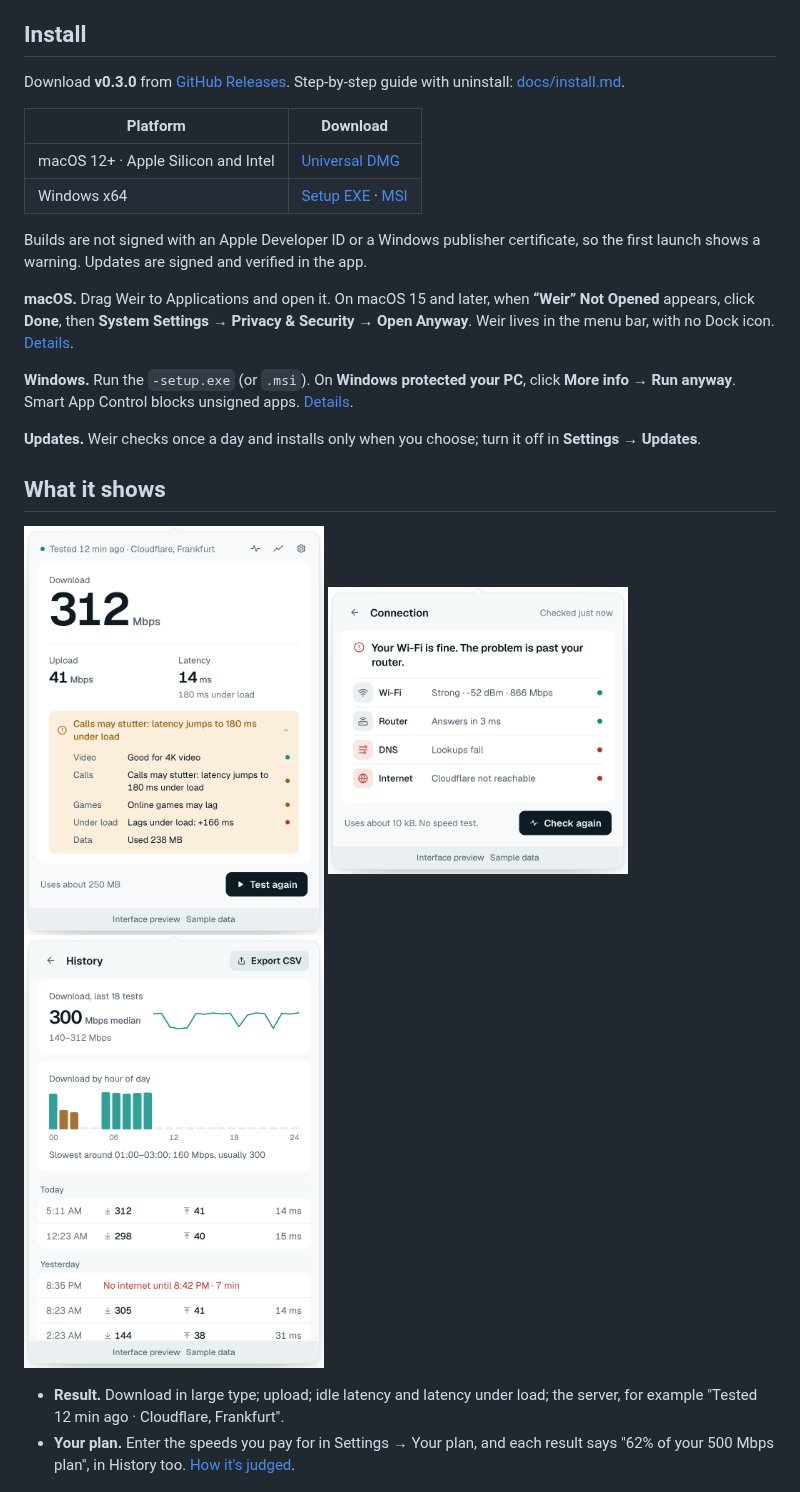
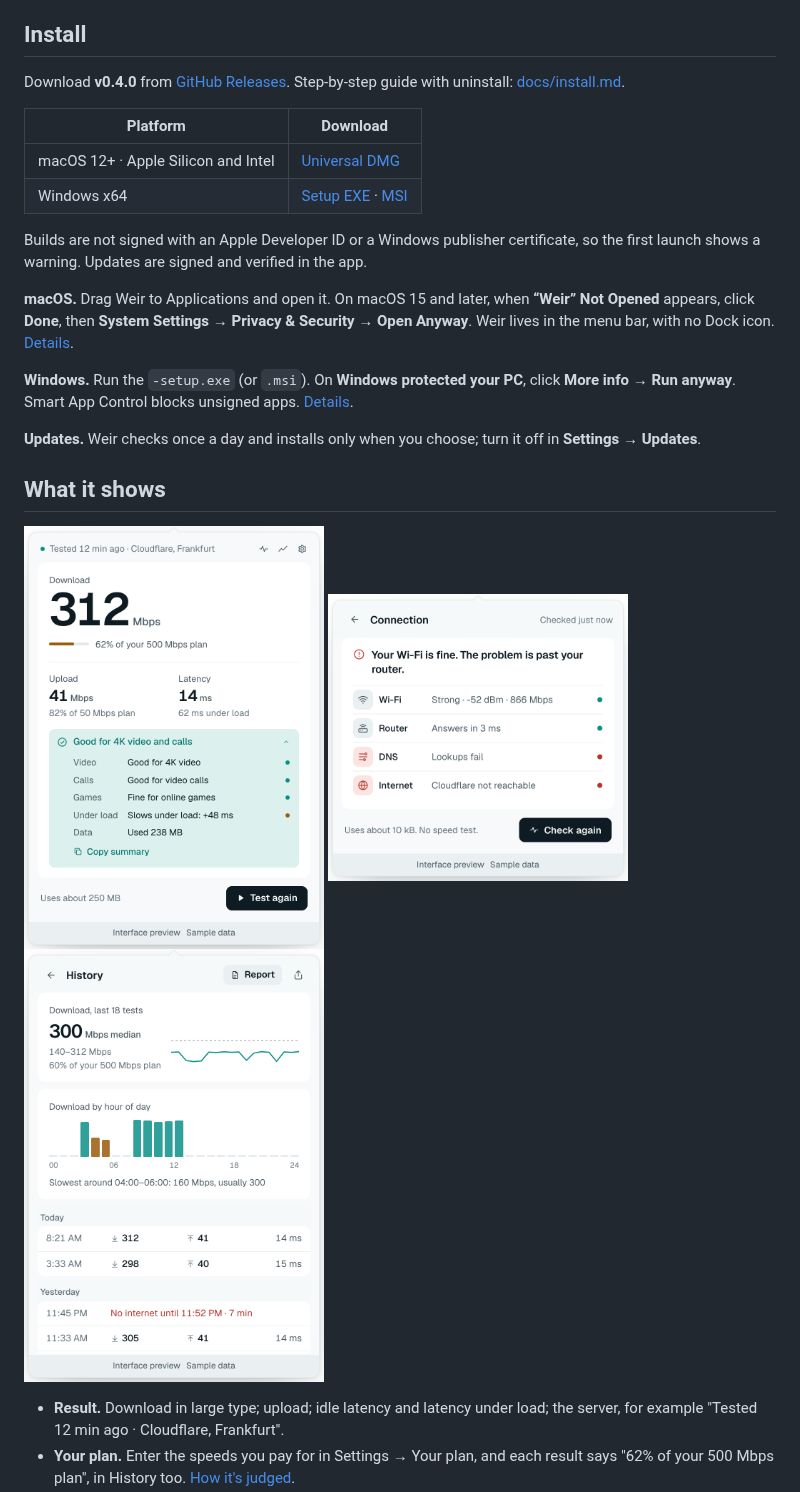
Before and after one commit to Abulkosim/weir, a Markdown page: README.md, the part around one of its changes. GitHub-like rendering; pictures changed too: docs/images/history-light.png, docs/images/meaning-light.png.

```diff
--- a/README.md
+++ b/README.md
@@ -23,7 +23,7 @@ Interface preview with sample data.
 
 ## Install
 
-Download **v0.3.0** from [GitHub Releases](https://github.com/Abulkosim/weir/releases/latest). Step-by-step guide with uninstall: [docs/install.md](docs/install.md).
+Download **v0.4.0** from [GitHub Releases](https://github.com/Abulkosim/weir/releases/latest). Step-by-step guide with uninstall: [docs/install.md](docs/install.md).
 
 | Platform | Download |
 | --- | --- |
```
Also changed, not shown: other parts of README.md (+2 -2 lines), CHANGELOG.md (+1 -0 lines), changelogs/v0.4.0.md (added, +8 -0 lines), docs/plan.md (+13 -2 lines), docs/images/overview-light.png, docs/images/settings-light.png, 4 other files.
